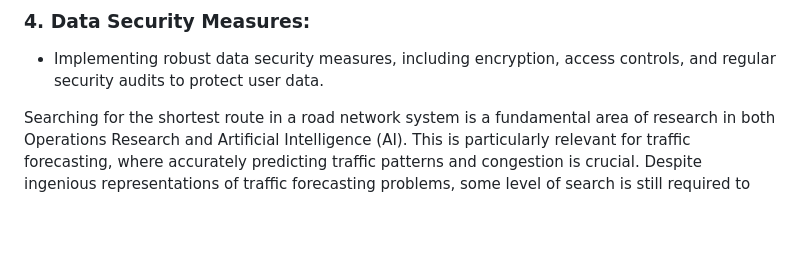
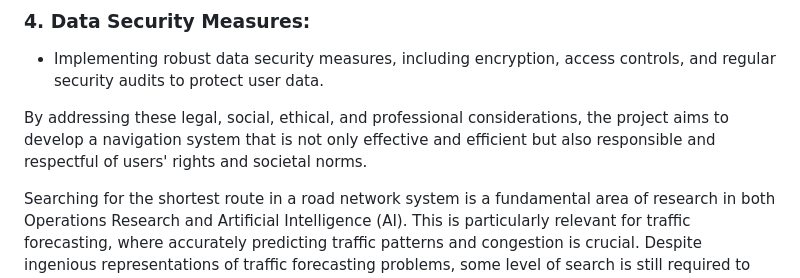
Before and after one commit to uzumstanley/Traffic-Forecasting-For-Road-Network, a Markdown page: README.md, the part around the change. Drawn GitHub-style; blank space fills up the shorter version.

```diff
--- a/README.md
+++ b/README.md
@@ -153,6 +153,7 @@ To manage ethical considerations effectively, the following actions will be take
 ### 4. Data Security Measures:
    - Implementing robust data security measures, including encryption, access controls, and regular security audits to protect user data.
 
+By addressing these legal, social, ethical, and professional considerations, the project aims to develop a navigation system that is not only effective and efficient but also responsible and respectful of users' rights and societal norms.
 
 
 
```
